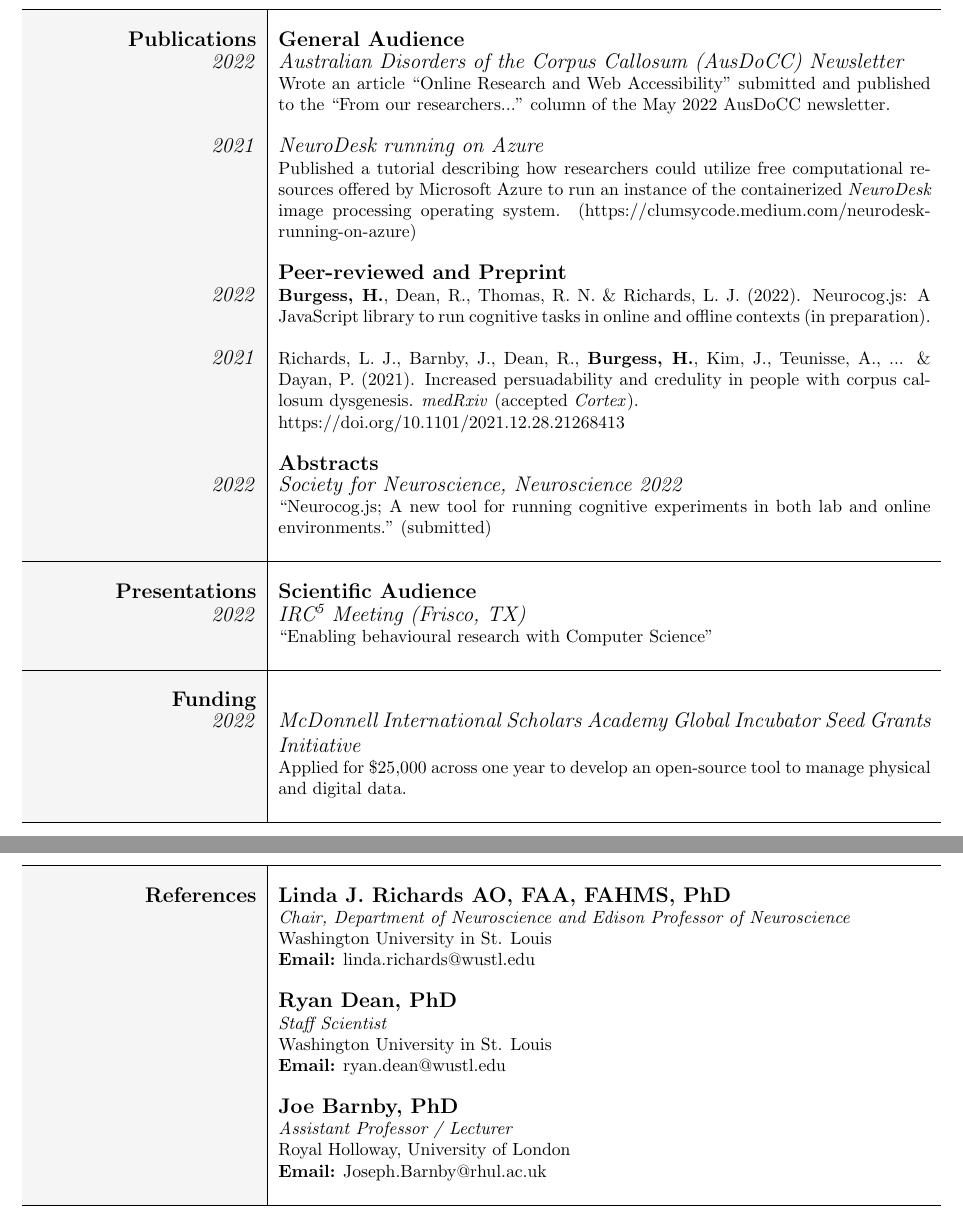
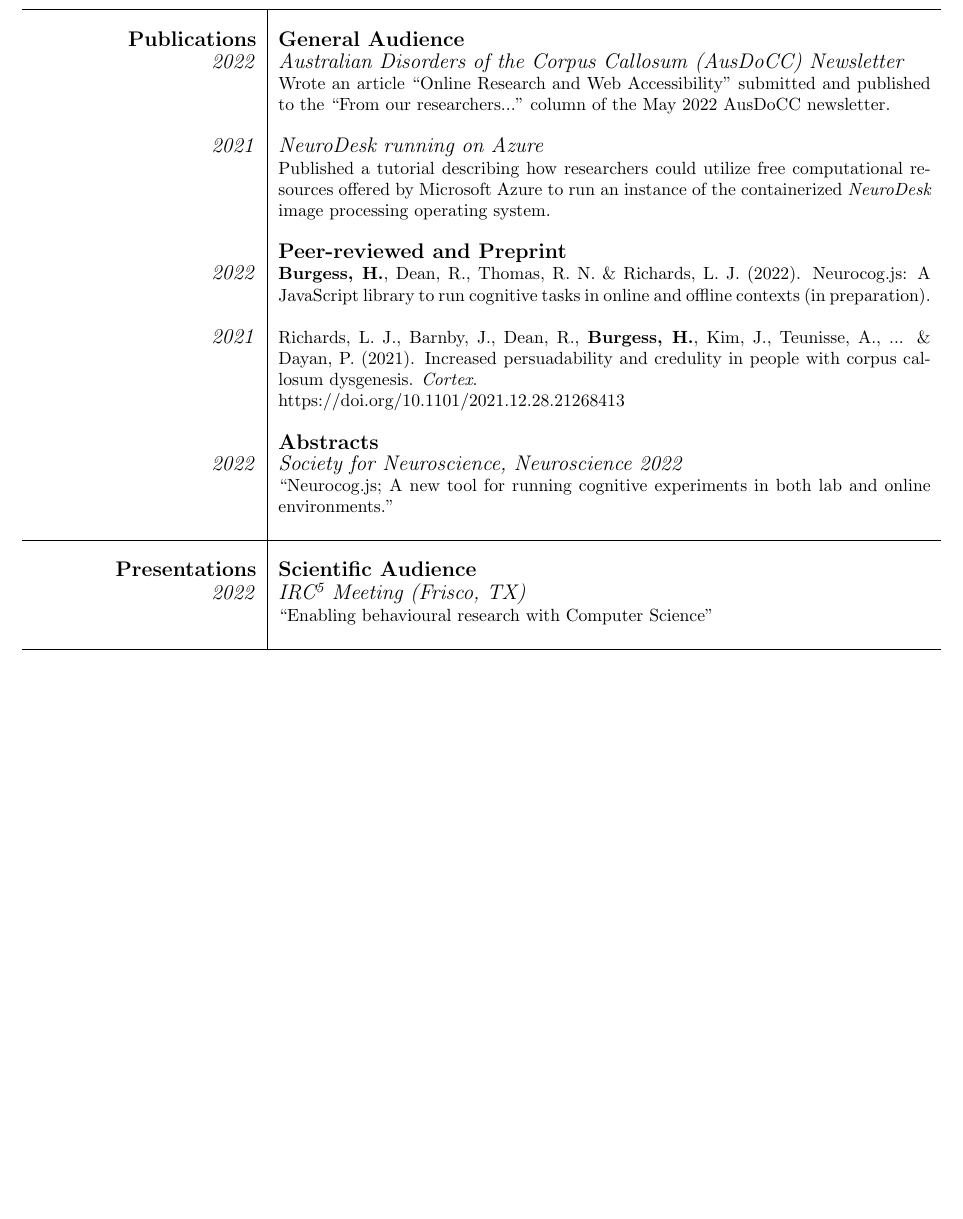
Before and after one commit to henry-burgess/cv, a LaTeX CV (curriculum-vitae.tex): two parts of pages 3 and 4 of 4 before the commit and part of page 3 of 3 after it, the two joined at a grey line, cut so that both start at the same text, the shorter picture padded with empty space. Compiled offline with pdfLaTeX.

Commit message:
Update CV
Remove colour and include publication acceptance.

```diff
--- a/curriculum-vitae.tex
+++ b/curriculum-vitae.tex
@@ -149,20 +149,20 @@
 											& \\
 
 		\large\textit{2021}					& \large\textit{NeuroDesk running on Azure}	\\
-											& Published a tutorial describing how researchers could utilize free computational resources offered by Microsoft Azure to run an instance of the containerized \textit{NeuroDesk} image processing operating system. (https://clumsycode.medium.com/neurodesk-running-on-azure) \\
+											& Published a tutorial describing how researchers could utilize free computational resources offered by Microsoft Azure to run an instance of the containerized \textit{NeuroDesk} image processing operating system. \\
 											& \\
 
 											& \large\textbf{Peer-reviewed and Preprint} \\
 		\large\textit{2022}					&  \textbf{Burgess, H.}, Dean, R., Thomas, R. N. \& Richards, L. J. (2022). Neurocog.js: A JavaScript library to run cognitive tasks in online and offline contexts (in preparation). \\
 											& \\
 
-		\large\textit{2021}					& Richards, L. J., Barnby, J., Dean, R., \textbf{Burgess, H.}, Kim, J., Teunisse, A., ... \& Dayan, P. (2021). Increased persuadability and credulity in people with corpus callosum dysgenesis. \textit{medRxiv} (accepted \textit{Cortex}). \\
+		\large\textit{2021}					& Richards, L. J., Barnby, J., Dean, R., \textbf{Burgess, H.}, Kim, J., Teunisse, A., ... \& Dayan, P. (2021). Increased persuadability and credulity in people with corpus callosum dysgenesis. \textit{Cortex}. \\
 											& https://doi.org/10.1101/2021.12.28.21268413 \\
 											& \\
 
 											& \large\textbf{Abstracts} \\
 		\large\textit{2022}					& \large\textit{Society for Neuroscience, Neuroscience 2022}\\
-											& ``Neurocog.js; A new tool for running cognitive experiments in both lab and online environments." (submitted)  \\
+											& ``Neurocog.js; A new tool for running cognitive experiments in both lab and online environments."  \\
 											& \\
 
 											\hline \\
@@ -173,37 +173,26 @@
 											& ``Enabling behavioural research with Computer Science" \\
 											& \\
 
-											\hline \\
-
-		%% Presentations
-		\large\textbf{Funding}				& \\
-		\large\textit{2022}					& \large\textit{McDonnell International Scholars Academy Global Incubator Seed Grants Initiative} \\
-											& Applied for \$25,000 across one year to develop an open-source tool to manage physical and digital data. \\
-											& \\
-
 											\hline
-
-											\pagebreak
-
-											\hline \\
+%											\hline \\
 		%% References
-		\large\textbf{References} 	  		& \large\textbf{Linda J. Richards AO, FAA, FAHMS, PhD} \\
-											& \textit{Chair, Department of Neuroscience and Edison Professor of Neuroscience} \\
-											& Washington University in St. Louis \\
-											& \textbf{Email:} linda.richards@wustl.edu \\
-											& \\
-
-											& \large\textbf{Ryan Dean, PhD} \\
-											& \textit{Staff Scientist} \\
-											& Washington University in St. Louis \\
-											& \textbf{Email:} ryan.dean@wustl.edu \\
-											& \\
-
-											& \large\textbf{Joe Barnby, PhD} \\
-											& \textit{Assistant Professor / Lecturer} \\
-											& Royal Holloway, University of London \\
-											& \textbf{Email:} Joseph.Barnby@rhul.ac.uk \\
-											& \\
-											\hline
+%		\large\textbf{References} 	  		& \large\textbf{Linda J. Richards AO, FAA, FAHMS, PhD} \\
+%											& \textit{Chair, Department of Neuroscience and Edison Professor of Neuroscience} \\
+%											& Washington University in St. Louis \\
+%											& \textbf{Email:} linda.richards@wustl.edu \\
+%											& \\
+%
+%											& \large\textbf{Ryan Dean, PhD} \\
+%											& \textit{Staff Scientist} \\
+%											& Washington University in St. Louis \\
+%											& \textbf{Email:} ryan.dean@wustl.edu \\
+%											& \\
+%
+%											& \large\textbf{Joe Barnby, PhD} \\
+%											& \textit{Assistant Professor / Lecturer} \\
+%											& Royal Holloway, University of London \\
+%											& \textbf{Email:} Joseph.Barnby@rhul.ac.uk \\
+%											& \\
+%											\hline
 	\end{longtable}
 \end{document}
```
Also changed, not shown: curriculum-vitae.pdf, curriculum-vitae.tex (4 more changed lines).
